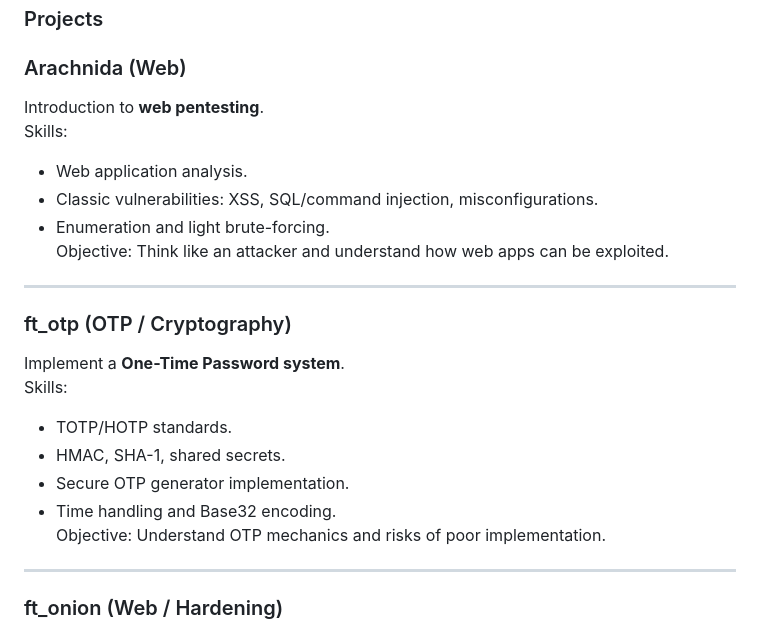
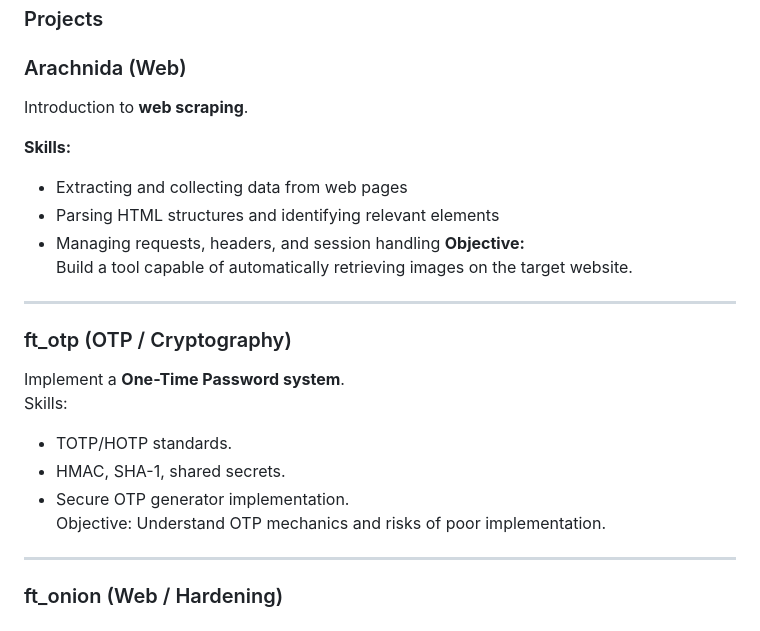
Before and after one commit to Renardo13/Cybersecurity, a Markdown page: README.md, the part around the change. Drawn GitHub-style.

```diff
--- a/README.md
+++ b/README.md
@@ -27,12 +27,15 @@ The 42 Cybersecurity Pool is an intensive program designed to immerse students i
 ### Projects
 
 ### Arachnida (Web)
-Introduction to **web pentesting**.
-Skills:
-- Web application analysis.
-- Classic vulnerabilities: XSS, SQL/command injection, misconfigurations.
-- Enumeration and light brute-forcing.
-Objective: Think like an attacker and understand how web apps can be exploited.
+
+Introduction to **web scraping**.
+
+**Skills:**
+- Extracting and collecting data from web pages
+- Parsing HTML structures and identifying relevant elements
+- Managing requests, headers, and session handling
+**Objective:**
+Build a tool capable of automatically retrieving images on the target website.
 
 ---
 
@@ -42,7 +45,6 @@ Skills:
 - TOTP/HOTP standards.
 - HMAC, SHA-1, shared secrets.
 - Secure OTP generator implementation.
-- Time handling and Base32 encoding.
 Objective: Understand OTP mechanics and risks of poor implementation.
 
 ---
```
